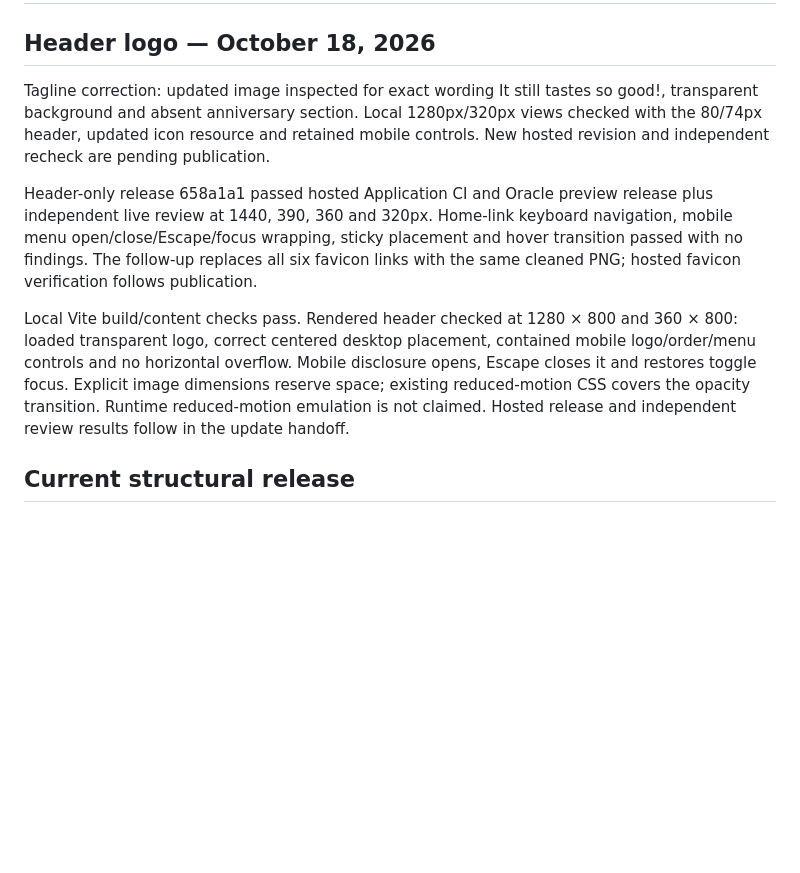
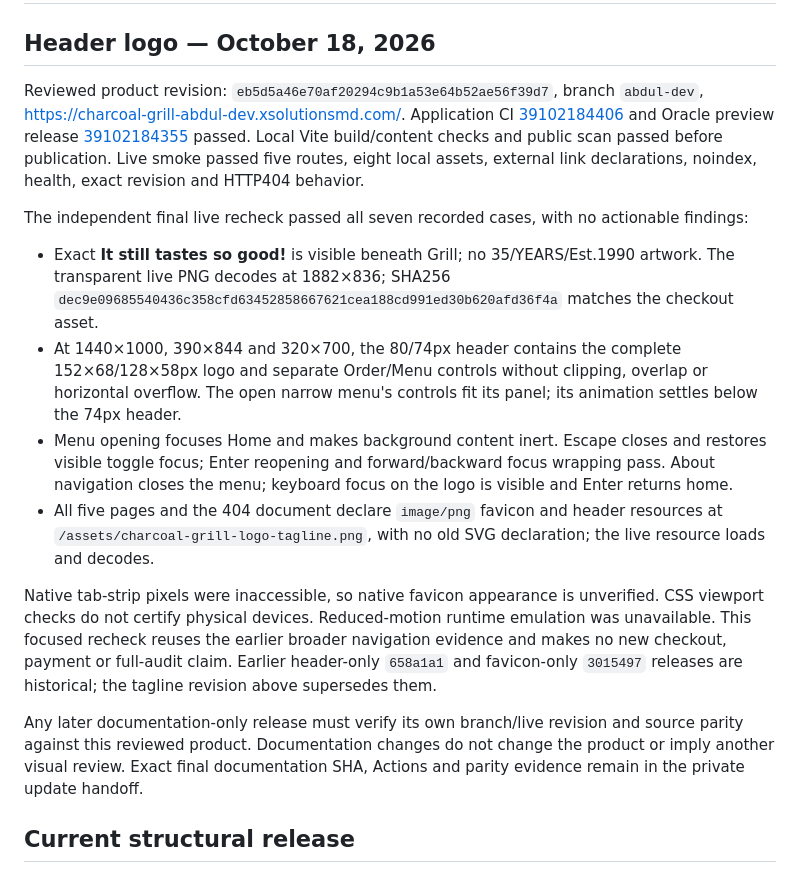
Before and after one commit to xsolutionsmd/charcoal-grill, a Markdown page: docs/VALIDATION.md, the part around the change. Drawn GitHub-style; blank space fills up the shorter version.

Commit message:
docs: finalize reviewed Abdul logo update

```diff
--- a/docs/VALIDATION.md
+++ b/docs/VALIDATION.md
@@ -2,11 +2,18 @@
 
 ## Header logo — October 18, 2026
 
-Tagline correction: updated image inspected for exact wording It still tastes so good!, transparent background and absent anniversary section. Local 1280px/320px views checked with the 80/74px header, updated icon resource and retained mobile controls. New hosted revision and independent recheck are pending publication.
+Reviewed product revision: `eb5d5a46e70af20294c9b1a53e64b52ae56f39d7`, branch `abdul-dev`, https://charcoal-grill-abdul-dev.xsolutionsmd.com/. Application CI [39102184406](https://github.com/xsolutionsmd/charcoal-grill/actions/runs/39102184406) and Oracle preview release [39102184355](https://github.com/xsolutionsmd/charcoal-grill/actions/runs/39102184355) passed. Local Vite build/content checks and public scan passed before publication. Live smoke passed five routes, eight local assets, external link declarations, noindex, health, exact revision and HTTP404 behavior.
 
-Header-only release 658a1a1 passed hosted Application CI and Oracle preview release plus independent live review at 1440, 390, 360 and 320px. Home-link keyboard navigation, mobile menu open/close/Escape/focus wrapping, sticky placement and hover transition passed with no findings. The follow-up replaces all six favicon links with the same cleaned PNG; hosted favicon verification follows publication.
+The independent final live recheck passed all seven recorded cases, with no actionable findings:
 
-Local Vite build/content checks pass. Rendered header checked at 1280 × 800 and 360 × 800: loaded transparent logo, correct centered desktop placement, contained mobile logo/order/menu controls and no horizontal overflow. Mobile disclosure opens, Escape closes it and restores toggle focus. Explicit image dimensions reserve space; existing reduced-motion CSS covers the opacity transition. Runtime reduced-motion emulation is not claimed. Hosted release and independent review results follow in the update handoff.
+- Exact **It still tastes so good!** is visible beneath Grill; no 35/YEARS/Est.1990 artwork. The transparent live PNG decodes at 1882×836; SHA256 `dec9e09685540436c358cfd63452858667621cea188cd991ed30b620afd36f4a` matches the checkout asset.
+- At 1440×1000, 390×844 and 320×700, the 80/74px header contains the complete 152×68/128×58px logo and separate Order/Menu controls without clipping, overlap or horizontal overflow. The open narrow menu's controls fit its panel; its animation settles below the 74px header.
+- Menu opening focuses Home and makes background content inert. Escape closes and restores visible toggle focus; Enter reopening and forward/backward focus wrapping pass. About navigation closes the menu; keyboard focus on the logo is visible and Enter returns home.
+- All five pages and the 404 document declare `image/png` favicon and header resources at `/assets/charcoal-grill-logo-tagline.png`, with no old SVG declaration; the live resource loads and decodes.
+
+Native tab-strip pixels were inaccessible, so native favicon appearance is unverified. CSS viewport checks do not certify physical devices. Reduced-motion runtime emulation was unavailable. This focused recheck reuses the earlier broader navigation evidence and makes no new checkout, payment or full-audit claim. Earlier header-only `658a1a1` and favicon-only `3015497` releases are historical; the tagline revision above supersedes them.
+
+Any later documentation-only release must verify its own branch/live revision and source parity against this reviewed product. Documentation changes do not change the product or imply another visual review. Exact final documentation SHA, Actions and parity evidence remain in the private update handoff.
 
 ## Current structural release
 
```
Also changed, not shown: kb/HANDOFF.md (+6 -4 lines).
